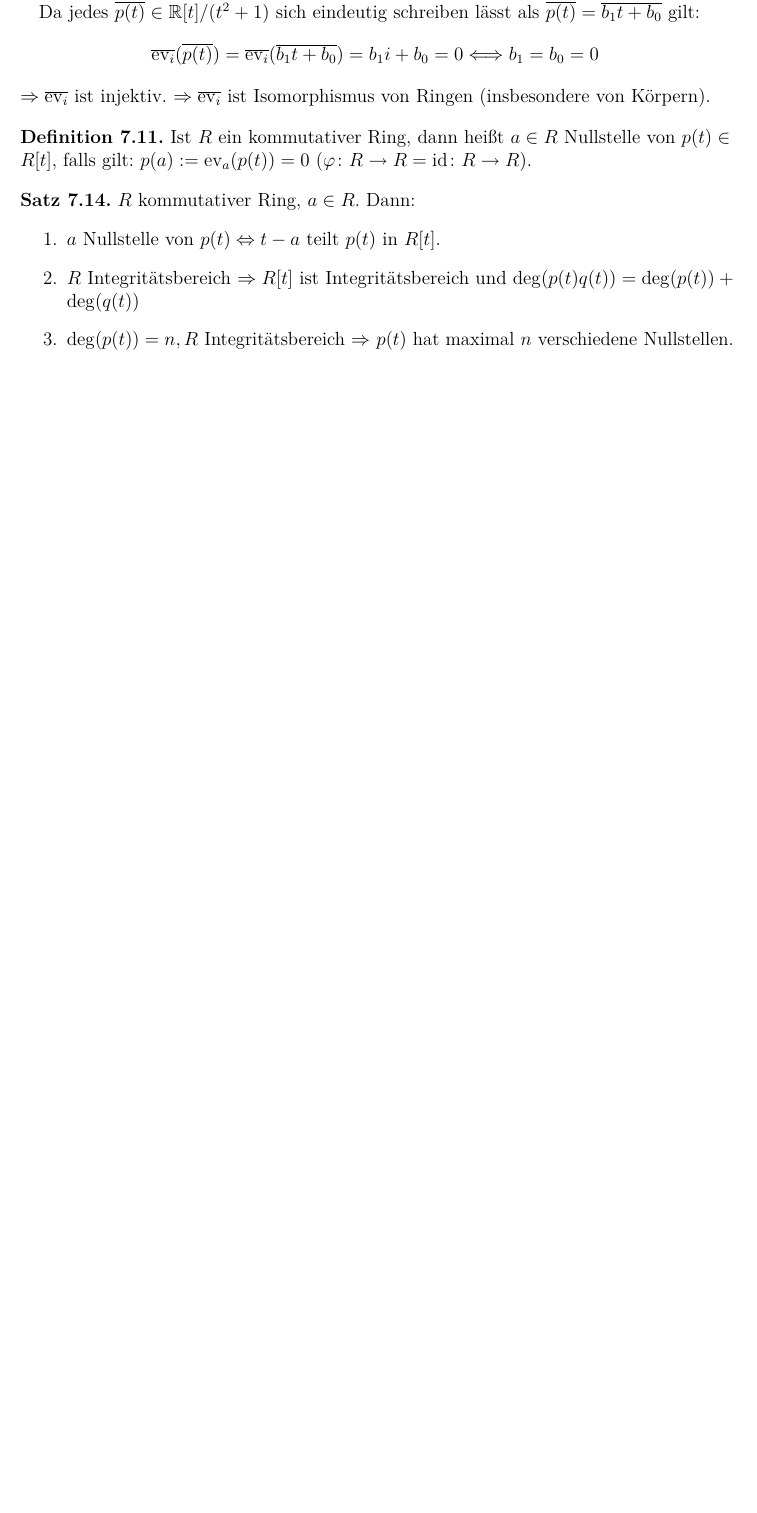
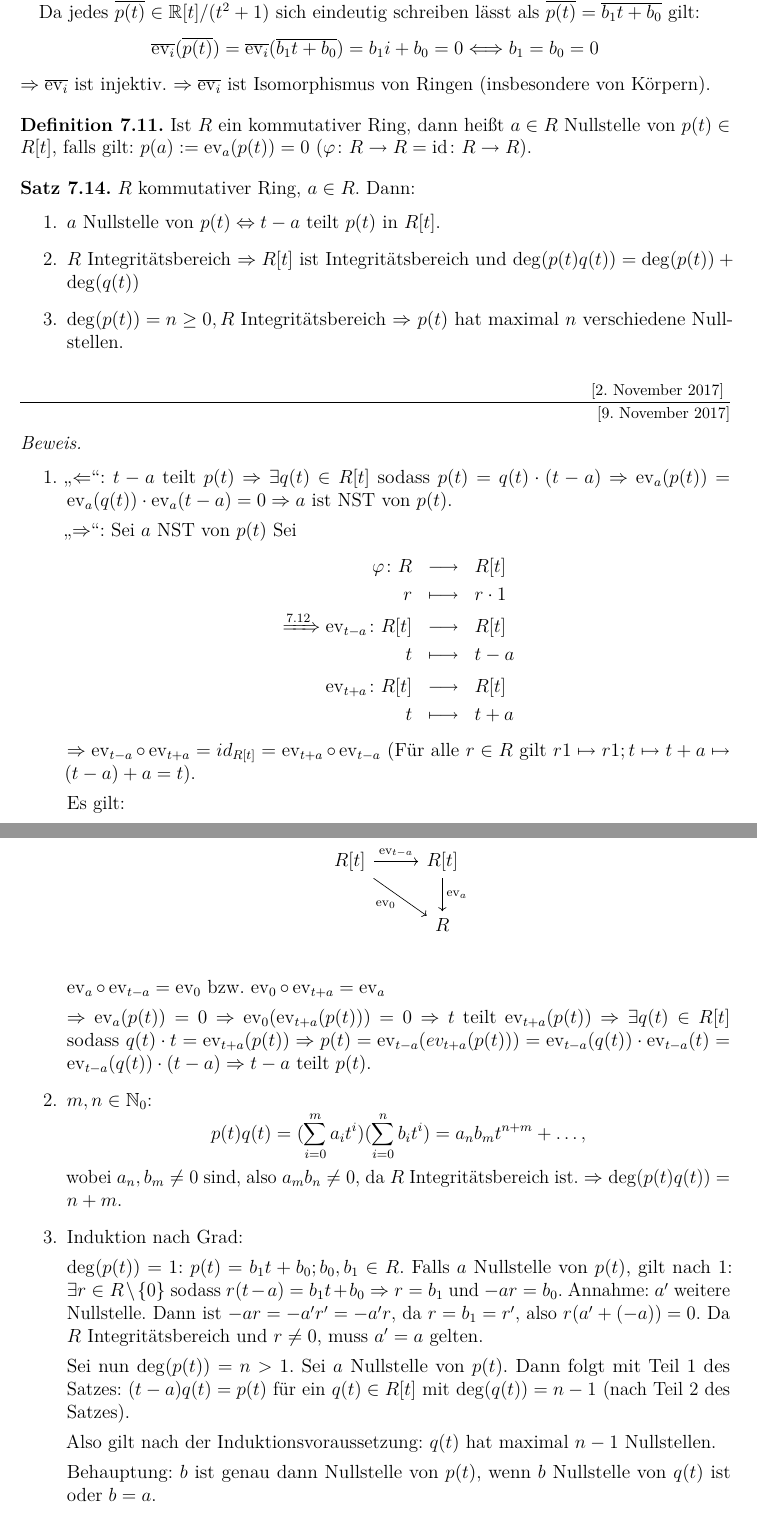
Before and after one commit to lkempf/AlgebraStroppel, a LaTeX document (einfalg.tex): part of page 35 of 35 before the commit and two parts of pages 35 and 36 of 37 after it, the two joined at a grey line, cut so that both start at the same text, the shorter picture padded with empty space. Compiled offline with pdfLaTeX.

Commit message:
erste hälfte der vorlesung vom 9.11.17 hinzugefügt

```diff
--- a/einfalg.tex
+++ b/einfalg.tex
@@ -1577,6 +1577,50 @@ Wir wissen: $(R,+,\cdot)$ Ring, $I\subseteq R$ Ideal; dann ist $(R/I,+,\odot)$ e
 	\begin{enumerate}
 		\item $a$ Nullstelle von $p(t) \Leftrightarrow t-a$ teilt $p(t)$ in $R[t]$.
 		\item $R$ Integritätsbereich $\Rightarrow R[t]$ ist Integritätsbereich und $\deg(p(t)q(t)) = \deg (p(t)) + \deg (q(t))$
-		\item $\deg (p(t)) = n, R$ Integritätsbereich $\Rightarrow$ $p(t)$ hat maximal $n$ verschiedene Nullstellen.
-	\end{enumerate}
-\end{satz}
+		\item $\deg (p(t)) = n\geq 0, R$ Integritätsbereich $\Rightarrow$ $p(t)$ hat maximal $n$ verschiedene Nullstellen.
+	\end{enumerate}
+\end{satz}
+
+
+\lecture{9. November 2017}
+
+\begin{proof}
+	\leavevmode
+	\begin{enumerate}
+		\item \glqq$\Leftarrow$\grqq: $t-a$ teilt $p(t)\Rightarrow \exists q(t) \in R[t]$ sodass $p(t) = q(t)\cdot (t-a)\Rightarrow\ev_a (p(t)) = \ev_a(q(t))\cdot\ev_a(t-a) = 0 \Rightarrow a $ ist NST von $p(t)$.
+
+		\glqq$\Rightarrow$\grqq: Sei $a$ NST von $p(t)$ Sei
+		\begin{eqnarray*}
+			\phi\colon R&\longto & R[t]\\
+			r & \longmapsto & r\cdot 1\\[1mm]
+			\xRightarrow{7.12} \ev_{t-a} \colon R[t]& \longto & R[t]\\
+			t&\longmapsto &t-a\\[1mm]
+			\ev_{t+a}\colon R[t] & \longto & R[t]\\
+			t & \longmapsto & t+a
+		\end{eqnarray*}
+		$\Rightarrow  \ev_{t-a}\circ \ev_{t+a} = id_{R[t]} = \ev_{t+a}\circ \ev_{t-a}$
+		(Für alle $r\in R$ gilt $r1\mapsto r1; t\mapsto t+a\mapsto (t-a)+a = t$).
+
+		Es gilt:
+		\begin{center}
+			\begin{tikzcd}
+					R[t] \arrow{rd}[swap]{\ev_0} \arrow{r}{\ev_{t-a}} & R[t] \arrow{d}{\ev_{a}} \\
+					& R \\
+			\end{tikzcd}
+		\end{center}
+		$\ev_a \circ \ev_{t-a} = \ev_0$ bzw. $\ev_0\circ \ev_{t+a} = \ev_a$
+
+		$\Rightarrow \ev_a(p(t)) = 0\Rightarrow \ev_0(\ev_{t+a}(p(t))) = 0\Rightarrow t$ teilt $\ev_{t+a}(p(t))\Rightarrow \exists q(t)\in R[t]$ sodass $q(t)\cdot t = \ev_{t+a}(p(t))\Rightarrow p(t) = \ev_{t-a}(ev_{t+a}(p(t))) = \ev_{t-a}(q(t))\cdot \ev_{t-a}(t) = \ev_{t-a}(q(t)) \cdot(t-a)\Rightarrow t-a$ teilt $p(t)$.
+
+		\item $m,n\in\IN_0$:
+		$$p(t)q(t) = (\sum_{i = 0}^{m}a_it^i)(\sum_{i = 0}^{n}b_it^i) = a_nb_mt^{n+m}+\dots,$$ wobei $a_n,b_m \neq 0$ sind, also $a_mb_n\neq 0$, da $R$ Integritätsbereich ist. $\Rightarrow \deg(p(t)q(t)) = n+m$.
+
+		\item Induktion nach Grad:
+
+		$\deg(p(t)) = 1$: $p(t) = b_1t+b_0; b_0,b_1\in R$. Falls $a$ Nullstelle von $p(t)$, gilt nach 1: $\exists r\in R\setminus\{0\}$ sodass $r(t-a) = b_1t+b_0\Rightarrow r = b_1$ und $-ar = b_0$. Annahme: $a'$ weitere Nullstelle. Dann ist $-ar = -a'r' = -a'r$, da $r = b_1 = r'$, also $r(a'+(-a)) = 0$. Da $R$ Integritätsbereich und $r\neq 0$, muss $a' = a$ gelten.
+
+		Sei nun $\deg(p(t)) = n>1$. Sei $a$ Nullstelle von $p(t)$. Dann folgt mit Teil 1 des Satzes: $(t-a) q(t) = p(t)$ für ein $q(t)\in R[t]$ mit $\deg(q(t)) = n-1$ (nach Teil 2 des Satzes).
+
+		Also gilt nach der Induktionsvoraussetzung: $q(t)$ hat maximal $n-1$ Nullstellen.
+
+		Behauptung: $b$ ist genau dann Nullstelle von $p(t)$, wenn $b$ Nullstelle von $q(t)$ ist oder $b = a$.
@@ -1582,0 +1645 @@ Wir wissen: $(R,+,\cdot)$ Ring, $I\subseteq R$ Ideal; dann ist $(R/I,+,\odot)$ e
+	\end{enumerate}
```
Also changed, not shown: einfalg.tex (57 more changed lines).
